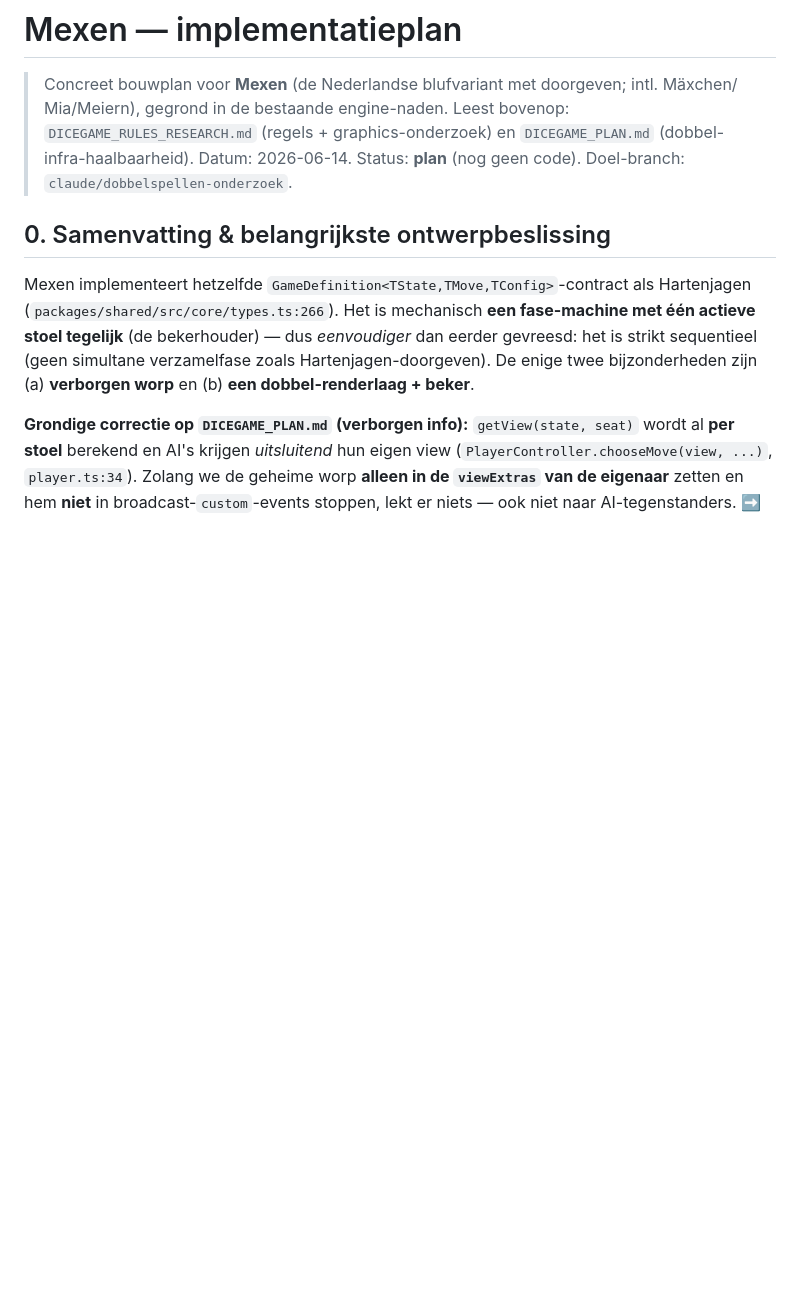
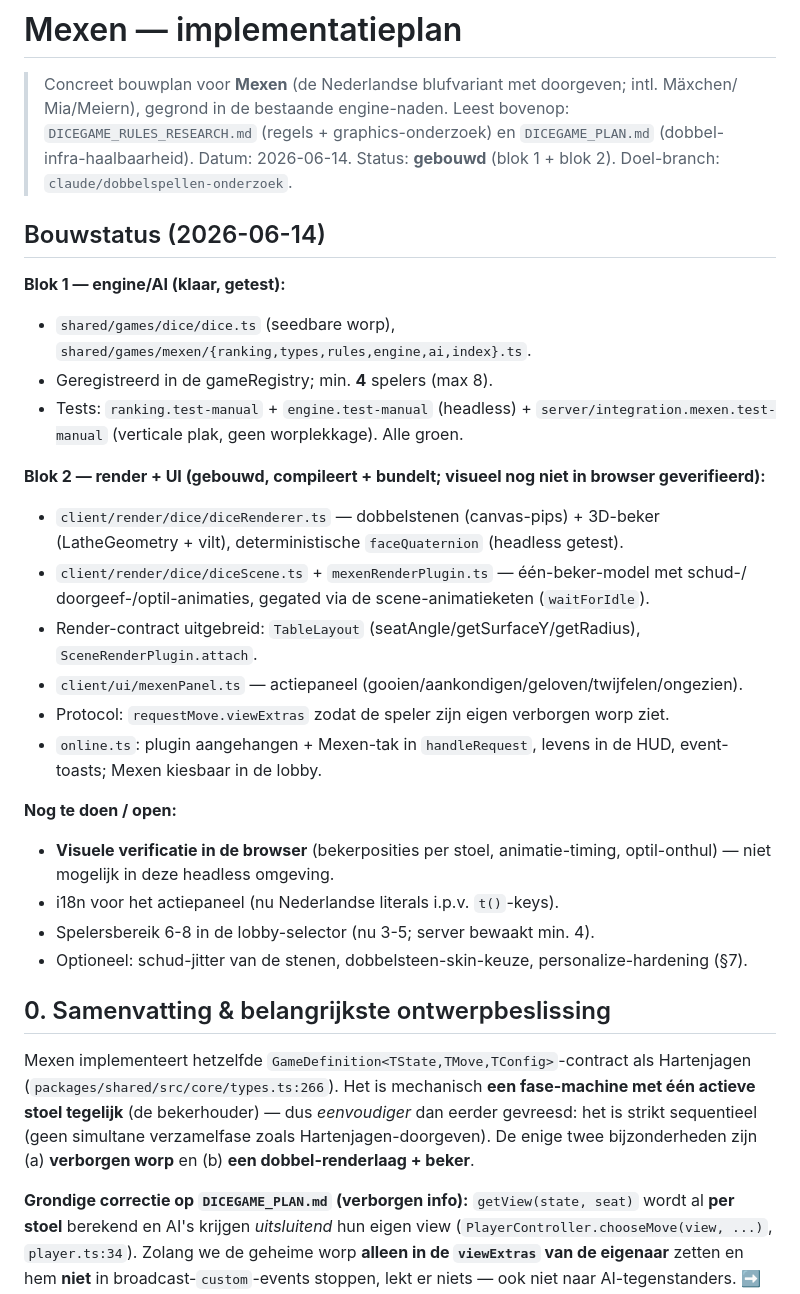
Before and after one commit to DennisSiersma/kingen, a Markdown page: docs/MEXEN_PLAN.md, the part around the change. Drawn GitHub-style; blank space fills up the shorter version.

Commit message:
Plan: bouwstatus Mexen blok 1+2 bijgewerkt

```diff
--- a/docs/MEXEN_PLAN.md
+++ b/docs/MEXEN_PLAN.md
@@ -3,8 +3,34 @@
 > Concreet bouwplan voor **Mexen** (de Nederlandse blufvariant met doorgeven; intl. Mäxchen/
 > Mia/Meiern), gegrond in de bestaande engine-naden. Leest bovenop:
 > `DICEGAME_RULES_RESEARCH.md` (regels + graphics-onderzoek) en `DICEGAME_PLAN.md`
-> (dobbel-infra-haalbaarheid). Datum: 2026-06-14. Status: **plan** (nog geen code).
+> (dobbel-infra-haalbaarheid). Datum: 2026-06-14. Status: **gebouwd** (blok 1 + blok 2).
 > Doel-branch: `claude/dobbelspellen-onderzoek`.
+
+## Bouwstatus (2026-06-14)
+
+**Blok 1 — engine/AI (klaar, getest):**
+- `shared/games/dice/dice.ts` (seedbare worp), `shared/games/mexen/{ranking,types,rules,engine,ai,index}.ts`.
+- Geregistreerd in de gameRegistry; min. **4** spelers (max 8).
+- Tests: `ranking.test-manual` + `engine.test-manual` (headless) + `server/integration.mexen.test-manual`
+  (verticale plak, geen worplekkage). Alle groen.
+
+**Blok 2 — render + UI (gebouwd, compileert + bundelt; visueel nog niet in browser geverifieerd):**
+- `client/render/dice/diceRenderer.ts` — dobbelstenen (canvas-pips) + 3D-beker (LatheGeometry +
+  vilt), deterministische `faceQuaternion` (headless getest).
+- `client/render/dice/diceScene.ts` + `mexenRenderPlugin.ts` — één-beker-model met schud-/
+  doorgeef-/optil-animaties, gegated via de scene-animatieketen (`waitForIdle`).
+- Render-contract uitgebreid: `TableLayout` (seatAngle/getSurfaceY/getRadius), `SceneRenderPlugin.attach`.
+- `client/ui/mexenPanel.ts` — actiepaneel (gooien/aankondigen/geloven/twijfelen/ongezien).
+- Protocol: `requestMove.viewExtras` zodat de speler zijn eigen verborgen worp ziet.
+- `online.ts`: plugin aangehangen + Mexen-tak in `handleRequest`, levens in de HUD, event-toasts;
+  Mexen kiesbaar in de lobby.
+
+**Nog te doen / open:**
+- **Visuele verificatie in de browser** (bekerposities per stoel, animatie-timing, optil-onthul) —
+  niet mogelijk in deze headless omgeving.
+- i18n voor het actiepaneel (nu Nederlandse literals i.p.v. `t()`-keys).
+- Spelersbereik 6-8 in de lobby-selector (nu 3-5; server bewaakt min. 4).
+- Optioneel: schud-jitter van de stenen, dobbelsteen-skin-keuze, personalize-hardening (§7).
 
 ## 0. Samenvatting & belangrijkste ontwerpbeslissing
 
```
